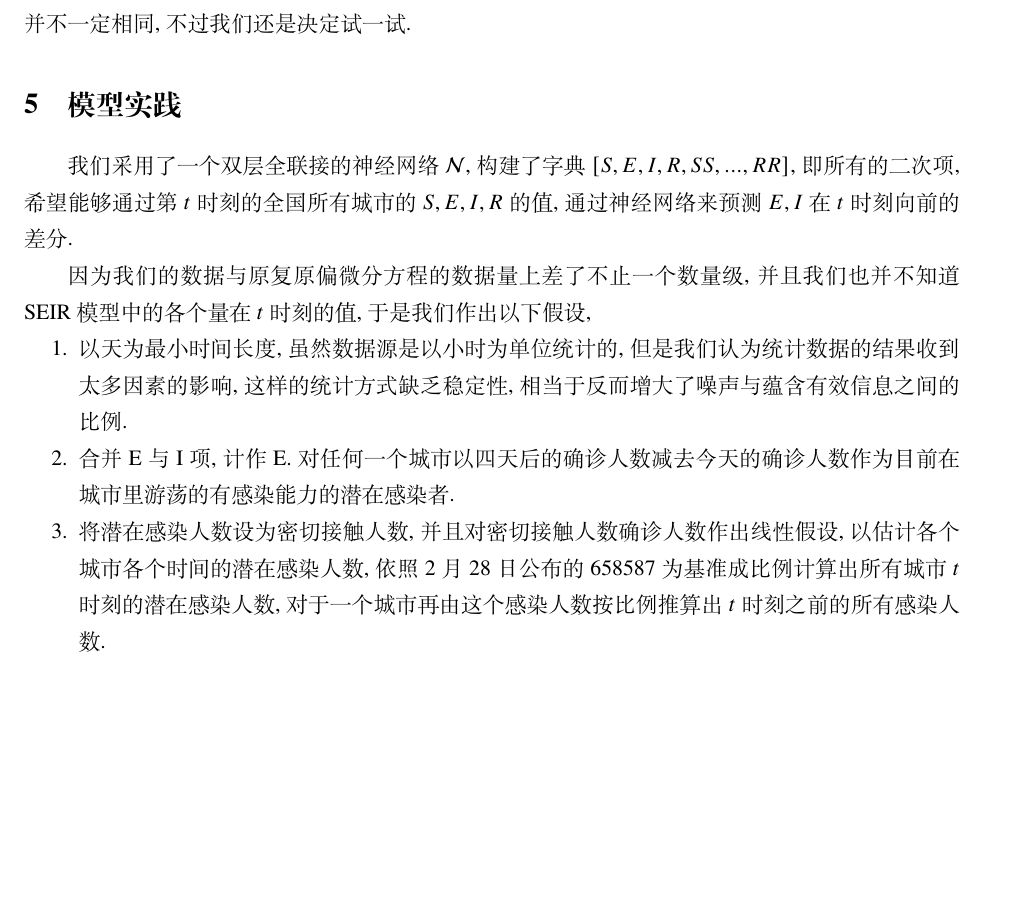
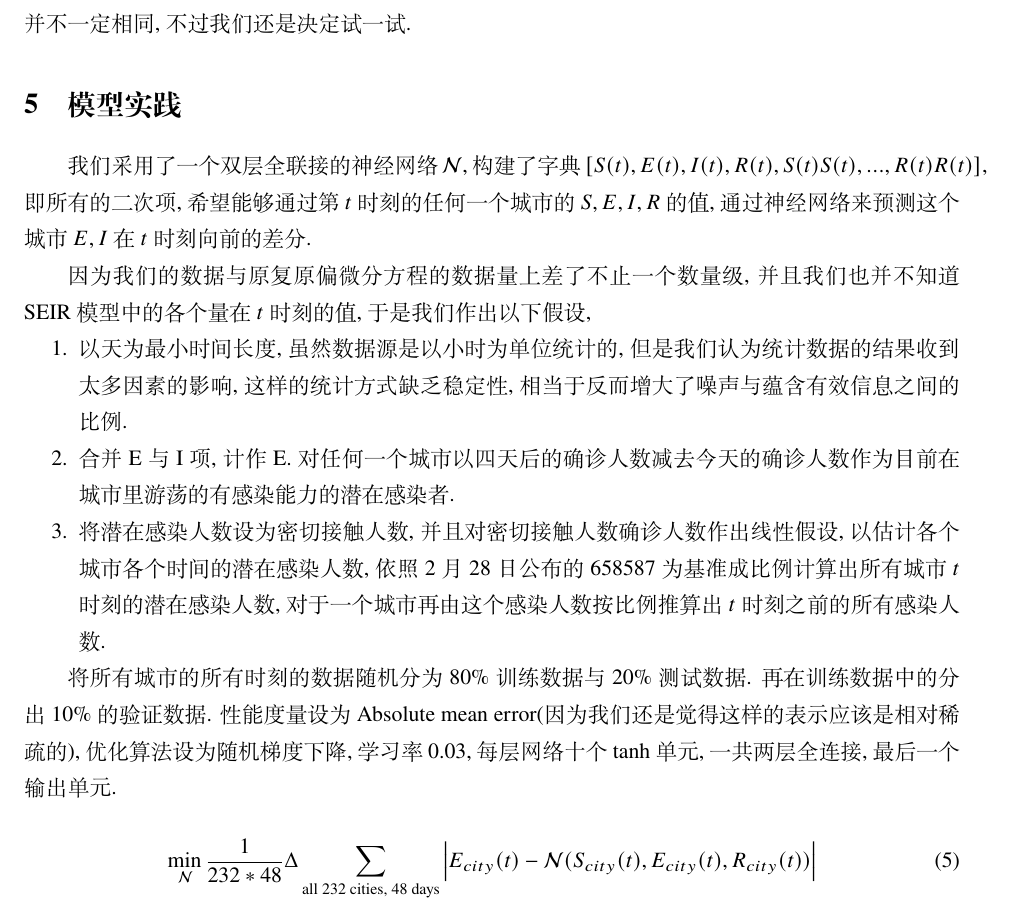
Before and after one commit to martyrzsd/menglaoshiwansuiwansuiwanwansui, a LaTeX document (ElegantPaper-master/MDYSB2/MDYSB2.tex): part of page 6 of 7, cut so that both start at the same text, the shorter picture padded with empty space. Compiled offline with XeLaTeX.

Commit message:
模型2.0

```diff
--- a/ElegantPaper-master/MDYSB2/MDYSB2.tex
+++ b/ElegantPaper-master/MDYSB2/MDYSB2.tex
@@ -161,7 +161,7 @@ N&=S+E+I+R.
 
 \section{模型实践}
 
-我们采用了一个双层全联接的神经网络$\mathcal N$, 构建了字典$[S,E,I,R,SS,...,RR]$, 即所有的二次项, 希望能够通过第$t$时刻的全国所有城市的$S,E,I,R$的值, 通过神经网络来预测$E,I$在$t$时刻向前的差分.
+我们采用了一个双层全联接的神经网络$\mathcal N$, 构建了字典$[S(t),E(t),I(t),R(t),S(t)S(t),...,R(t)R(t)]$, 即所有的二次项, 希望能够通过第$t$时刻的任何一个城市的$S,E,I,R$的值, 通过神经网络来预测这个城市$E,I$在$t$时刻向前的差分.
 
 因为我们的数据与原复原偏微分方程的数据量上差了不止一个数量级, 并且我们也并不知道SEIR模型中的各个量在$t$时刻的值, 于是我们作出以下假设,
 \begin{enumerate}
@@ -170,7 +170,11 @@ N&=S+E+I+R.
 	\item 将潜在感染人数设为密切接触人数, 并且对密切接触人数确诊人数作出线性假设, 以估计各个城市各个时间的潜在感染人数, 依照2月28日公布的658587为基准成比例计算出所有城市$t$时刻的潜在感染人数, 对于一个城市再由这个感染人数按比例推算出$t$时刻之前的所有感染人数.
 \end{enumerate}
 
+将所有城市的所有时刻的数据随机分为80\%训练数据与20\%测试数据. 再在训练数据中的分出10\%的验证数据. 性能度量设为Absolute mean error(因为我们还是觉得这样的表示应该是相对稀疏的), 优化算法设为随机梯度下降, 学习率0.03, 每层网络十个tanh单元, 一共两层全连接, 最后一个输出单元.
 
+\begin{equation}
+	\min_{\mathcal N} \dfrac{1}{232*48}\Delta \sum_{\text{all 232 cities, 48 days}}\Big|E_{city}(t)-\mathcal N(S_{city}(t),E_{city}(t),R_{city}(t))\Big|
+\end{equation}
 
 
 
```
